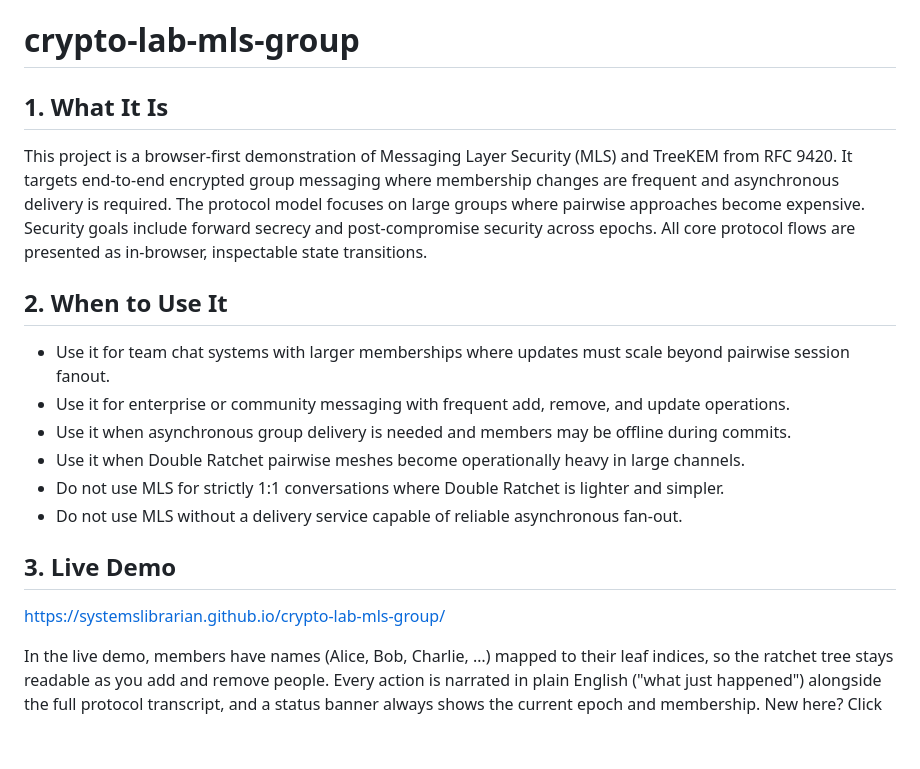
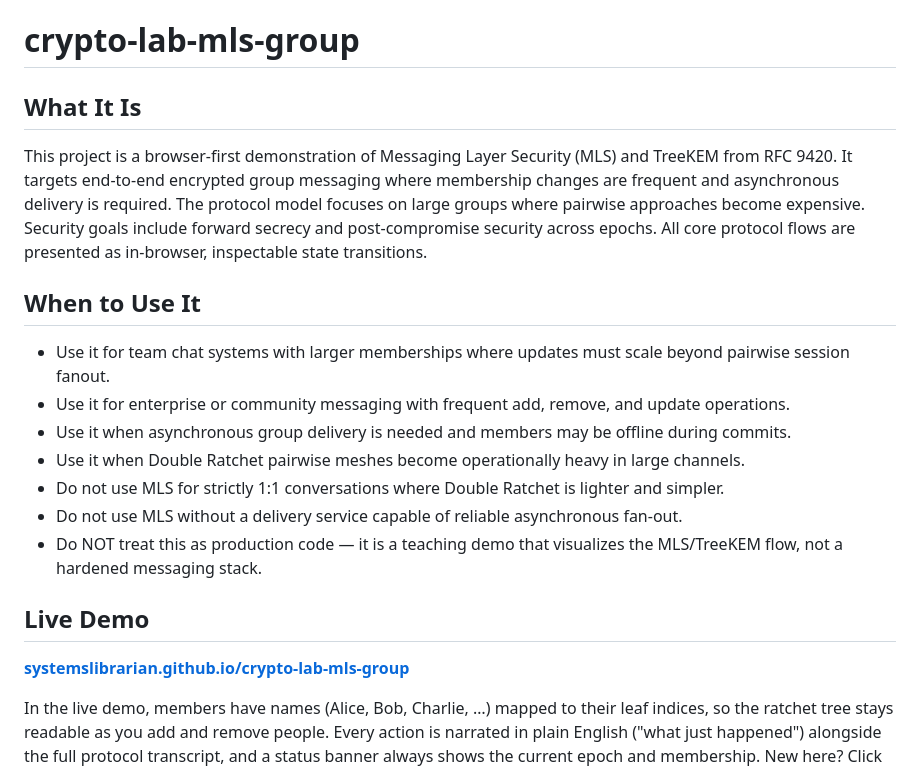
Before and after one commit to systemslibrarian/crypto-lab-mls-group, a Markdown page: README.md, the part around one of its changes. GitHub-like rendering; blank space fills up the shorter version.

```diff
--- a/README.md
+++ b/README.md
@@ -1,18 +1,22 @@
 # crypto-lab-mls-group
 
-## 1. What It Is
+## What It Is
+
 This project is a browser-first demonstration of Messaging Layer Security (MLS) and TreeKEM from RFC 9420. It targets end-to-end encrypted group messaging where membership changes are frequent and asynchronous delivery is required. The protocol model focuses on large groups where pairwise approaches become expensive. Security goals include forward secrecy and post-compromise security across epochs. All core protocol flows are presented as in-browser, inspectable state transitions.
 
-## 2. When to Use It
+## When to Use It
+
 - Use it for team chat systems with larger memberships where updates must scale beyond pairwise session fanout.
 - Use it for enterprise or community messaging with frequent add, remove, and update operations.
 - Use it when asynchronous group delivery is needed and members may be offline during commits.
 - Use it when Double Ratchet pairwise meshes become operationally heavy in large channels.
 - Do not use MLS for strictly 1:1 conversations where Double Ratchet is lighter and simpler.
 - Do not use MLS without a delivery service capable of reliable asynchronous fan-out.
+- Do NOT treat this as production code — it is a teaching demo that visualizes the MLS/TreeKEM flow, not a hardened messaging stack.
 
-## 3. Live Demo
-https://systemslibrarian.github.io/crypto-lab-mls-group/
+## Live Demo
+
+**[systemslibrarian.github.io/crypto-lab-mls-group](https://systemslibrarian.github.io/crypto-lab-mls-group/)**
 
 In the live demo, members have names (Alice, Bob, Charlie, …) mapped to their leaf indices, so the ratchet tree stays readable as you add and remove people. Every action is narrated in plain English ("what just happened") alongside the full protocol transcript, and a status banner always shows the current epoch and membership. New here? Click **Start guided tour** for a step-by-step walk through the whole group lifecycle. You can:
 
```
Also changed, not shown: other parts of README.md (+40 -12 lines).
